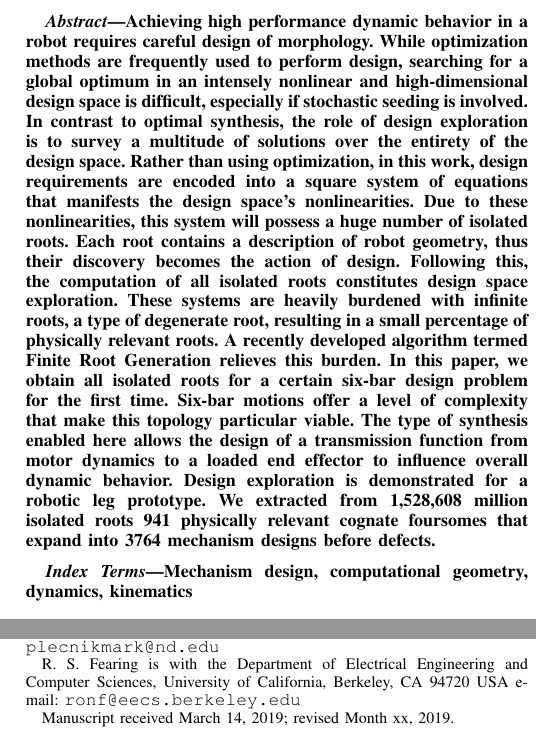
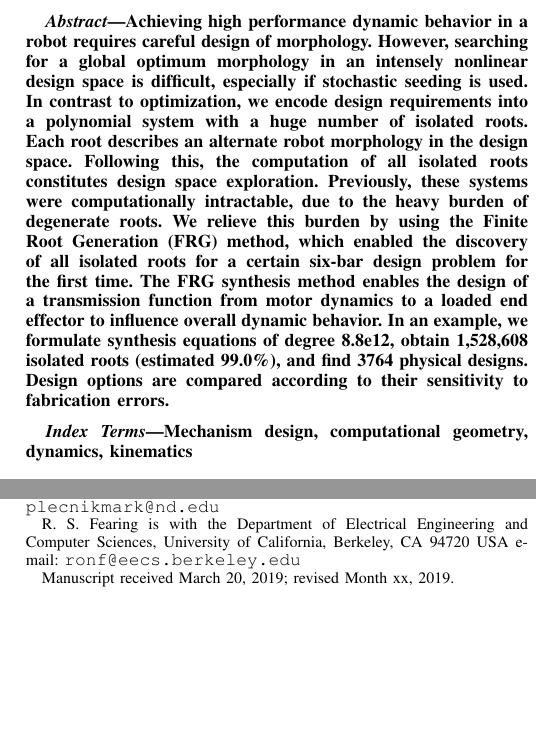
Before and after one commit to mplecnik/FRGsixbarleg, a LaTeX paper (draft.tex): two parts of the columns of page 1 of 17, joined at a grey line, cut so that both start at the same text, the shorter picture padded with empty space. Compiled offline with pdfLaTeX; a missing font is replaced by an installed copy or a similar font; a LaTeX package or settings file that is missing is left out.

Commit message:
Updated abstract to be under 1200 characters (with spaces)

```diff
--- a/draft.tex
+++ b/draft.tex
@@ -64,7 +64,7 @@
 \thanks{M.~Plecnik is with the Department of Aerospace and Mechanical Engineering, University of Notre Dame, IN, 46556 USA e-mail: {\tt\small plecnikmark@nd.edu}}% <-this % stops a space
 \thanks{R.~S.~Fearing is with the Department of Electrical Engineering and Computer
 Sciences, University of California, Berkeley, CA 94720 USA e-mail: {\tt\small ronf@eecs.berkeley.edu}}% <-this % stops a space
-\thanks{Manuscript received March 14, 2019; revised Month xx, 2019.}}
+\thanks{Manuscript received March 20, 2019; revised Month xx, 2019.}}
 
 % The paper headers
 \markboth{IEEE Transactions on Robotics,~Vol.~xx, No.~xx, Month~20xx}%
@@ -109,23 +109,26 @@ Sciences, University of California, Berkeley, CA 94720 USA e-mail: {\tt\small ro
 %}
 %This work on planar six-bars is not only immediately useful, as demonstrated by a robotic leg prototype, but provides solid foundations for generalizing into spatial mechanisms.
 
-Achieving high performance dynamic behavior in a robot requires careful design of morphology.
-While optimization methods are frequently used to perform design,
-searching for a global optimum in an intensely nonlinear and high-dimensional design space is difficult,
-especially if stochastic seeding is involved.
-In contrast to optimal synthesis, the role of design exploration is to survey a multitude of solutions over the entirety of the design space.
-Rather than using optimization, in this work, design requirements are encoded into a square system of equations that manifests the design space's nonlinearities.
-Due to these nonlinearities, this system will possess a huge number of isolated roots.
-Each root contains a description of robot geometry, thus their discovery becomes the action of design.
-Following this, the computation of all isolated roots constitutes design space exploration.
-These systems are heavily burdened with infinite roots, a type of degenerate root, resulting in a small percentage of physically relevant roots.
-A recently developed algorithm termed Finite Root Generation relieves this burden.
-In this paper, we obtain all isolated roots for a certain six-bar design problem for the first time.
-Six-bar motions offer a level of complexity that make this topology particular viable.
-The type of synthesis enabled here allows the design of a transmission function from motor dynamics to a loaded end effector to influence overall dynamic behavior.
-Design exploration is demonstrated for a robotic leg prototype.
-We extracted from 1,528,608 million isolated roots 941 physically relevant cognate foursomes that expand into 3764 mechanism designs before defects.
-%This work in the plane provides solid foundations for generalizations into spatial mechanisms.
+%Achieving high performance dynamic behavior in a robot requires careful design of morphology.
+%While optimization methods are frequently used to perform design,
+%searching for a global optimum in an intensely nonlinear and high-dimensional design space is difficult,
+%especially if stochastic seeding is involved.
+%In contrast to optimal synthesis, the role of design exploration is to survey a multitude of solutions over the entirety of the design space.
+%Rather than using optimization, in this work, design requirements are encoded into a square system of equations that manifests the design space's nonlinearities.
+%Due to these nonlinearities, this system will possess a huge number of isolated roots.
+%Each root contains a description of robot geometry, thus their discovery becomes the action of design.
+%Following this, the computation of all isolated roots constitutes design space exploration.
+%These systems are heavily burdened with infinite roots, a type of degenerate root, resulting in a small percentage of physically relevant roots.
+%A recently developed algorithm termed Finite Root Generation relieves this burden.
+%In this paper, we obtain all isolated roots for a certain six-bar design problem for the first time.
+%Six-bar motions offer a level of complexity that make this topology particular viable.
+%The type of synthesis enabled here allows the design of a transmission function from motor dynamics to a loaded end effector to influence overall dynamic behavior.
+%Design exploration is demonstrated for a robotic leg prototype.
+%We extracted from 1,528,608 million isolated roots 941 physically relevant cognate foursomes that expand into 3764 mechanism designs before defects.
+%Design options are compared according to their sensitivity to fabrication errors.
+
+Achieving high performance dynamic behavior in a robot requires careful design of morphology. However, searching for a global optimum morphology in an intensely nonlinear design space is difficult, especially if stochastic seeding is used. In contrast to optimization, we encode design requirements into a polynomial system with a huge number of isolated roots. Each root describes an alternate robot morphology in the design space. Following this, the computation of all isolated roots constitutes design space exploration. Previously, these systems were computationally intractable, due to the heavy burden of degenerate roots. We relieve this burden by using the Finite Root Generation (FRG) method, which enabled the discovery of all isolated roots for a certain six-bar design problem for the first time. The FRG synthesis method enables the design of a transmission function from motor dynamics to a loaded end effector to influence overall dynamic behavior. In an example, we formulate synthesis equations of degree 8.8e12, obtain 1,528,608 isolated roots (estimated 99.0\%), and find 3764 physical designs. Design options are compared according to their sensitivity to fabrication errors.
+
 \end{abstract}
 
 
```
